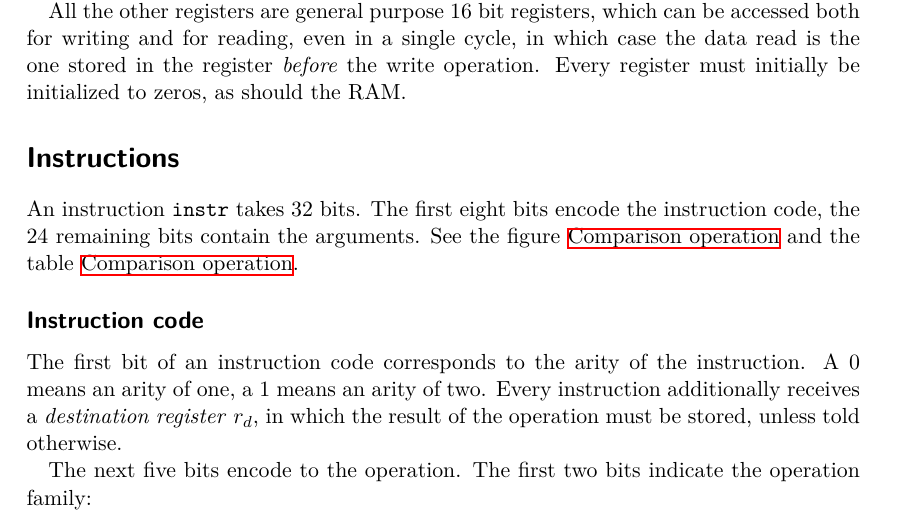
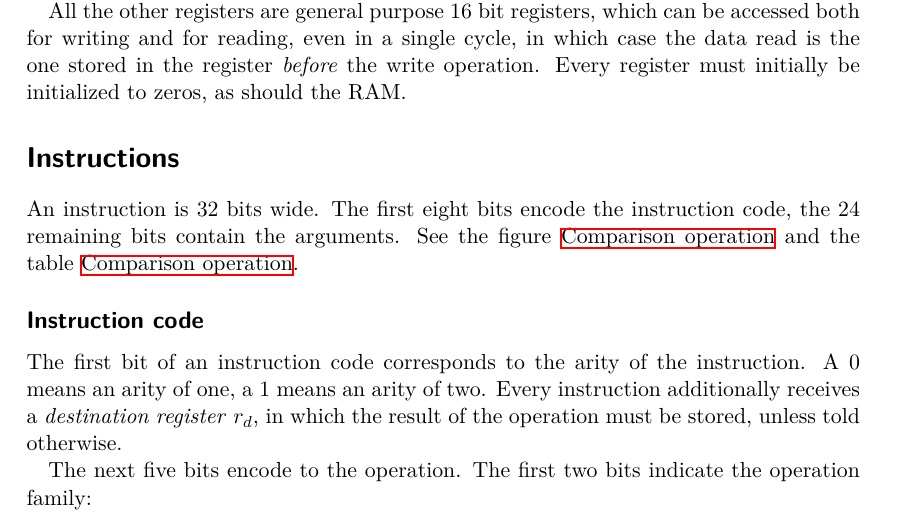
Before and after one commit to TheBlackBeans/cpu, a LaTeX document (docs/instructionset.tex): part of page 1 of 5, cut so that both start at the same text. Compiled offline with XeLaTeX.

Commit message:
[docs/instructionset.tex] Spelling correction.
Co-authored-by: rajdakin <rajdakin@gmail.com>

```diff
--- a/docs/instructionset.tex
+++ b/docs/instructionset.tex
@@ -56,7 +56,7 @@ operation. Every register must initially be initialized to zeros, as should the
 RAM.
 
 \section*{Instructions}
-An instruction \verb|instr| takes 32 bits. The first eight bits encode the
+An instruction is 32 bits wide. The first eight bits encode the
 instruction code, the 24 remaining bits contain the arguments. See
 the figure \nameref{fig:instrs} and the table \nameref{tab:instrs}.
 \subsection*{Instruction code}
```
